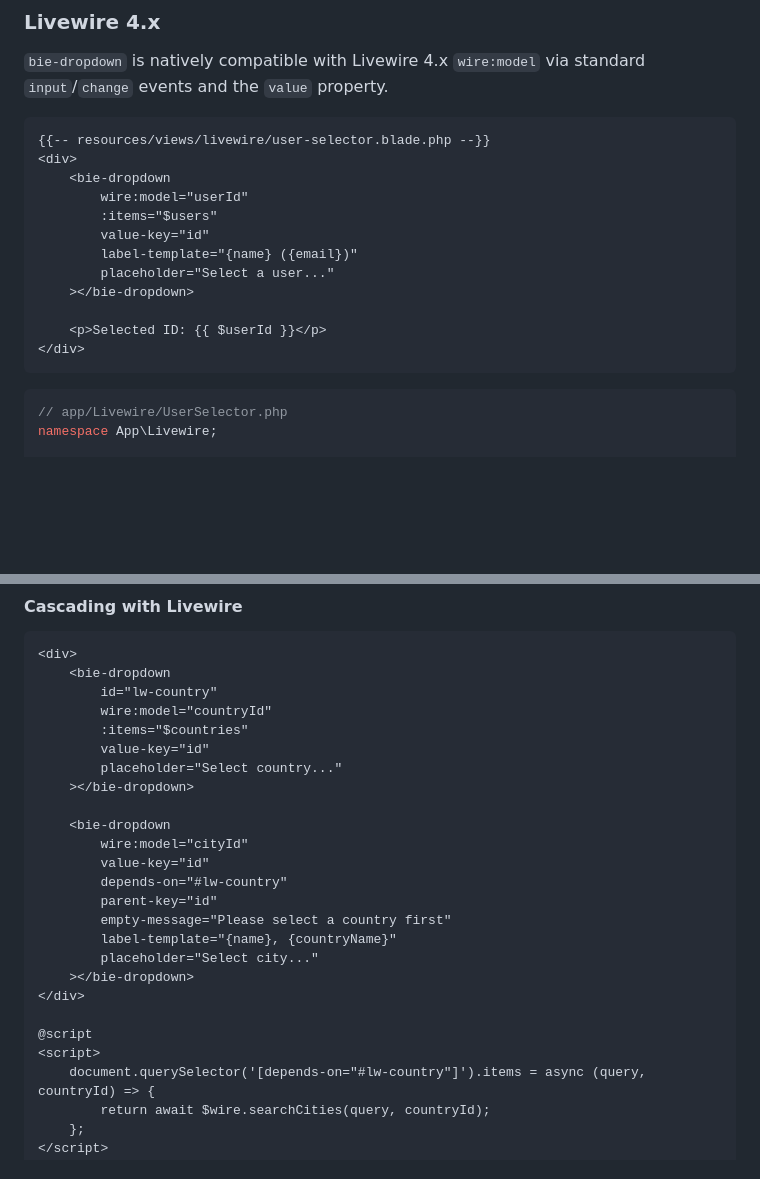
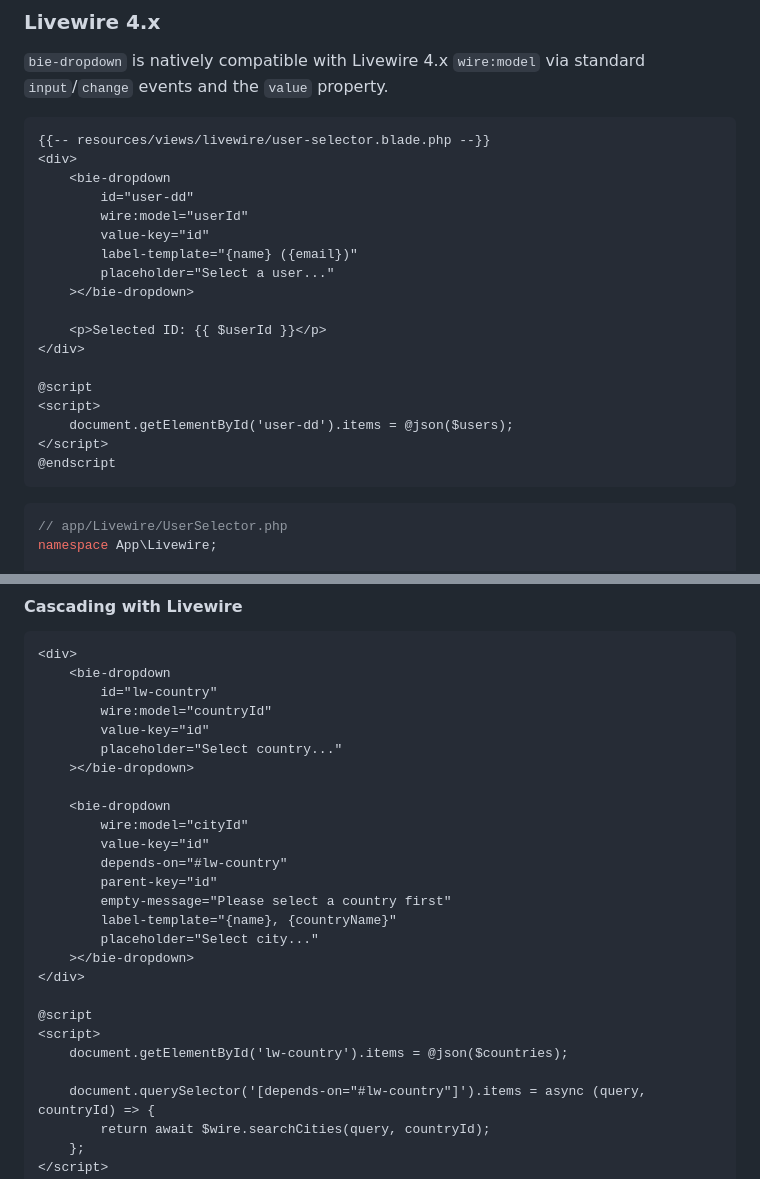
Before and after one commit to alHasandev/bie-dropdown, a Markdown page: README.md, 2 parts joined by grey strips. GitHub-like rendering; blank space fills up the shorter version.

Commit message:
docs: fix Livewire examples — replace :items with @script + @json to set JS property

````diff
--- a/README.md
+++ b/README.md
@@ -391,8 +391,8 @@ Requires **Popover API** and **CSS Anchor Positioning**:
 {{-- resources/views/livewire/user-selector.blade.php --}}
 <div>
     <bie-dropdown
+        id="user-dd"
         wire:model="userId"
-        :items="$users"
         value-key="id"
         label-template="{name} ({email})"
         placeholder="Select a user..."
@@ -400,6 +400,12 @@ Requires **Popover API** and **CSS Anchor Positioning**:
 
     <p>Selected ID: {{ $userId }}</p>
 </div>
+
+@script
+<script>
+    document.getElementById('user-dd').items = @json($users);
+</script>
+@endscript
 ```
 
 ```php
@@ -476,7 +482,6 @@ public function searchUsers($query)
     <bie-dropdown
         id="lw-country"
         wire:model="countryId"
-        :items="$countries"
         value-key="id"
         placeholder="Select country..."
     ></bie-dropdown>
@@ -494,6 +499,8 @@ public function searchUsers($query)
 
 @script
 <script>
+    document.getElementById('lw-country').items = @json($countries);
+
     document.querySelector('[depends-on="#lw-country"]').items = async (query, countryId) => {
         return await $wire.searchCities(query, countryId);
     };
````
